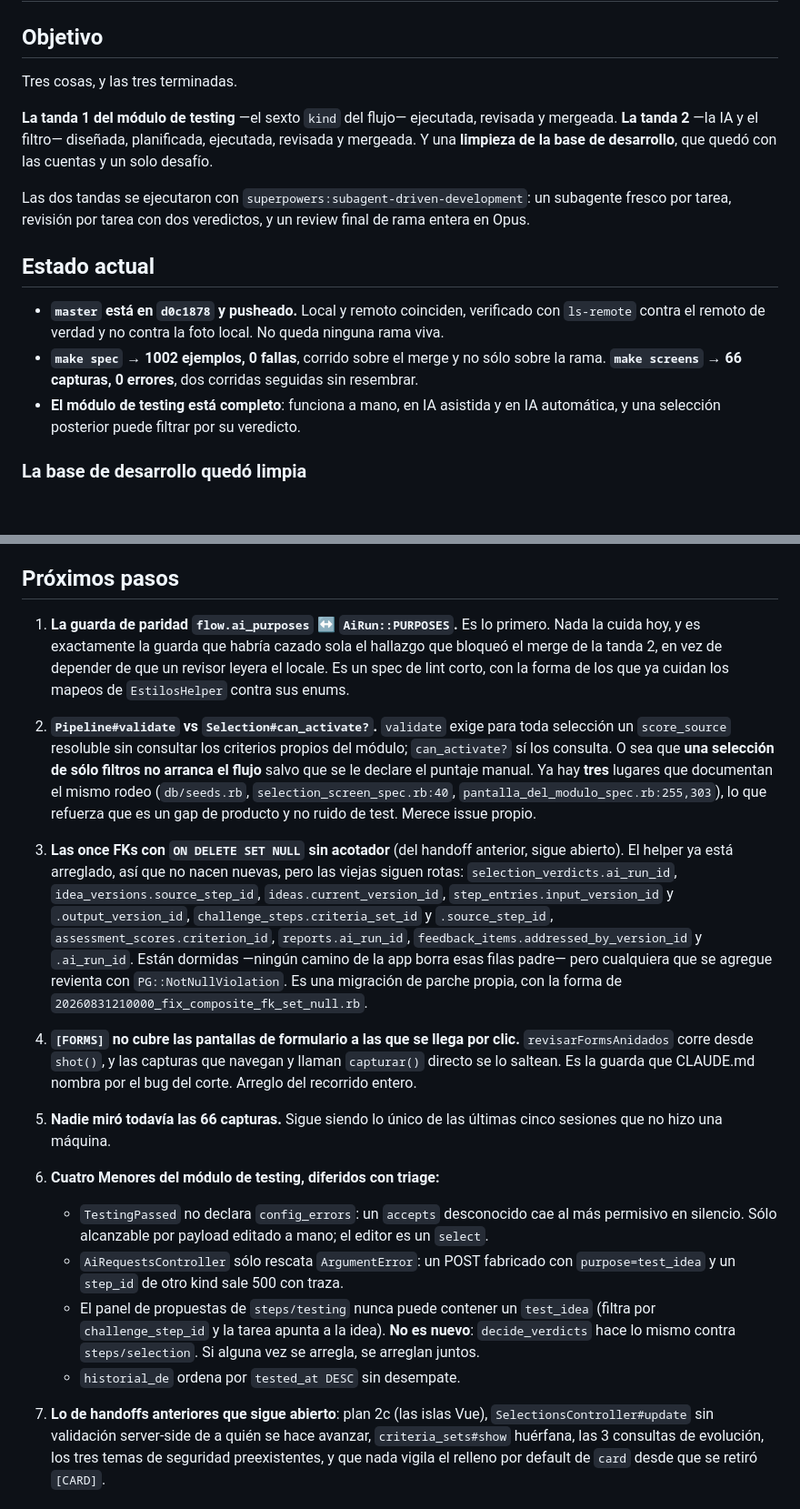
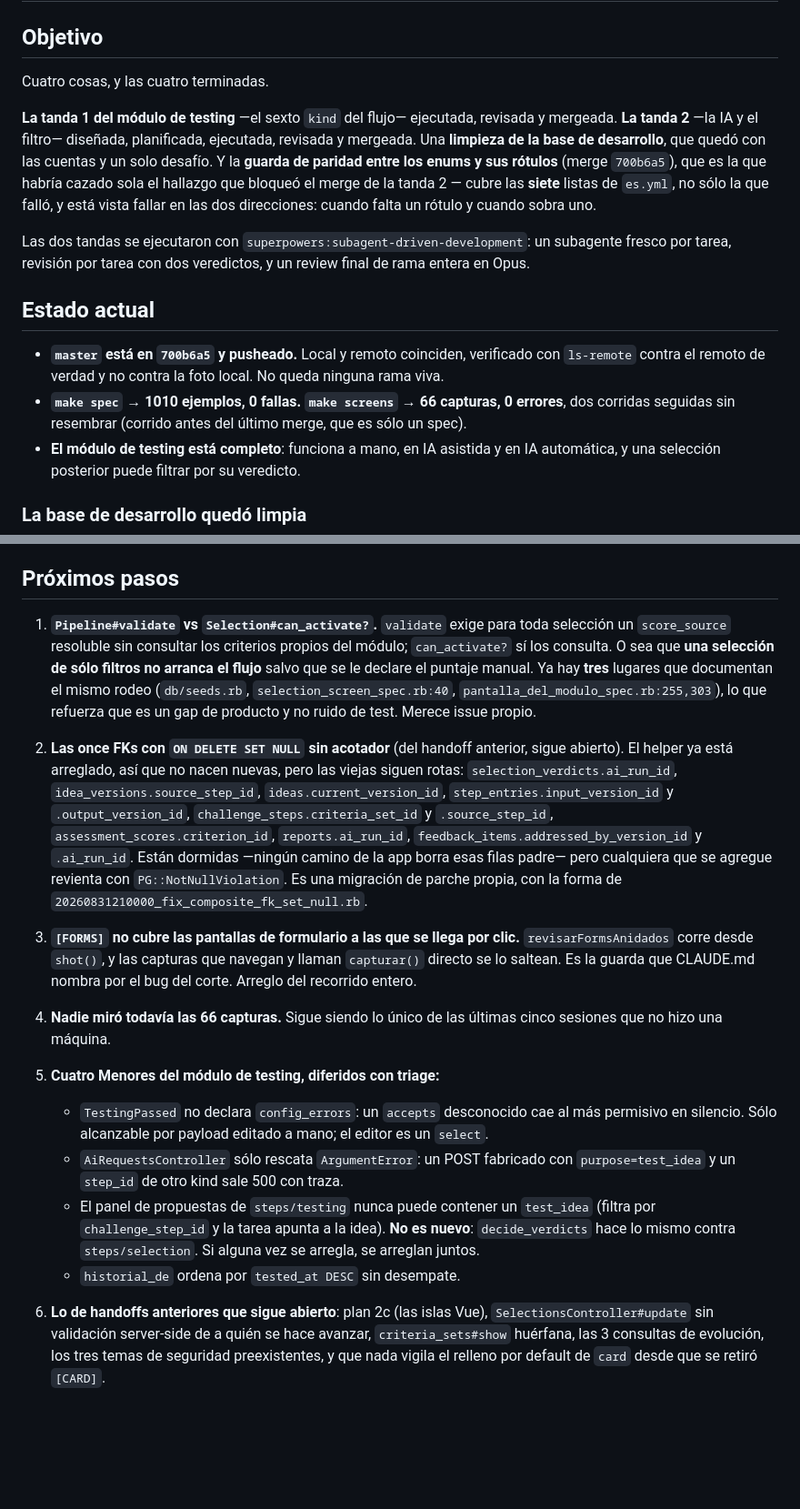
Before and after one commit to ribarahonaa/innk_flow, a Markdown page: handoff.md, 2 parts joined by grey strips. Shown at 91% size. Drawn GitHub-style; blank space fills up the shorter version.

Commit message:
Handoff: la guarda de paridad, y el estado al día

```diff
--- a/handoff.md
+++ b/handoff.md
@@ -2,12 +2,16 @@
 
 ## Objetivo
 
-Tres cosas, y las tres terminadas.
+Cuatro cosas, y las cuatro terminadas.
 
 **La tanda 1 del módulo de testing** —el sexto `kind` del flujo— ejecutada,
 revisada y mergeada. **La tanda 2** —la IA y el filtro— diseñada, planificada,
-ejecutada, revisada y mergeada. Y una **limpieza de la base de desarrollo**,
-que quedó con las cuentas y un solo desafío.
+ejecutada, revisada y mergeada. Una **limpieza de la base de desarrollo**, que
+quedó con las cuentas y un solo desafío. Y la **guarda de paridad entre los
+enums y sus rótulos** (merge `700b6a5`), que es la que habría cazado sola el
+hallazgo que bloqueó el merge de la tanda 2 — cubre las **siete** listas de
+`es.yml`, no sólo la que falló, y está vista fallar en las dos direcciones:
+cuando falta un rótulo y cuando sobra uno.
 
 Las dos tandas se ejecutaron con `superpowers:subagent-driven-development`: un
 subagente fresco por tarea, revisión por tarea con dos veredictos, y un review
@@ -15,12 +19,12 @@ final de rama entera en Opus.
 
 ## Estado actual
 
-- **`master` está en `d0c1878` y pusheado.** Local y remoto coinciden,
+- **`master` está en `700b6a5` y pusheado.** Local y remoto coinciden,
   verificado con `ls-remote` contra el remoto de verdad y no contra la foto
   local. No queda ninguna rama viva.
-- **`make spec` → 1002 ejemplos, 0 fallas**, corrido sobre el merge y no sólo
-  sobre la rama. **`make screens` → 66 capturas, 0 errores**, dos corridas
-  seguidas sin resembrar.
+- **`make spec` → 1010 ejemplos, 0 fallas.** **`make screens` → 66 capturas,
+  0 errores**, dos corridas seguidas sin resembrar (corrido antes del último
+  merge, que es sólo un spec).
 - **El módulo de testing está completo**: funciona a mano, en IA asistida y en
   IA automática, y una selección posterior puede filtrar por su veredicto.
 
@@ -161,13 +165,7 @@ tanda 1 (ver el handoff anterior en el historial de git) y cinco en la tanda 2:
 
 ## Próximos pasos
 
-1. **La guarda de paridad `flow.ai_purposes` ↔ `AiRun::PURPOSES`.** Es lo
-   primero. Nada la cuida hoy, y es exactamente la guarda que habría cazado
-   sola el hallazgo que bloqueó el merge de la tanda 2, en vez de depender de
-   que un revisor leyera el locale. Es un spec de lint corto, con la forma de
-   los que ya cuidan los mapeos de `EstilosHelper` contra sus enums.
-
-2. **`Pipeline#validate` vs `Selection#can_activate?`.** `validate` exige para
+1. **`Pipeline#validate` vs `Selection#can_activate?`.** `validate` exige para
    toda selección un `score_source` resoluble sin consultar los criterios
    propios del módulo; `can_activate?` sí los consulta. O sea que **una
    selección de sólo filtros no arranca el flujo** salvo que se le declare el
@@ -176,7 +174,7 @@ tanda 1 (ver el handoff anterior en el historial de git) y cinco en la tanda 2:
    `pantalla_del_modulo_spec.rb:255,303`), lo que refuerza que es un gap de
    producto y no ruido de test. Merece issue propio.
 
-3. **Las once FKs con `ON DELETE SET NULL` sin acotador** (del handoff
+2. **Las once FKs con `ON DELETE SET NULL` sin acotador** (del handoff
    anterior, sigue abierto). El helper ya está arreglado, así que no nacen
    nuevas, pero las viejas siguen rotas: `selection_verdicts.ai_run_id`,
    `idea_versions.source_step_id`, `ideas.current_version_id`,
@@ -188,15 +186,15 @@ tanda 1 (ver el handoff anterior en el historial de git) y cinco en la tanda 2:
    agregue revienta con `PG::NotNullViolation`. Es una migración de parche
    propia, con la forma de `20260831210000_fix_composite_fk_set_null.rb`.
 
-4. **`[FORMS]` no cubre las pantallas de formulario a las que se llega por
+3. **`[FORMS]` no cubre las pantallas de formulario a las que se llega por
    clic.** `revisarFormsAnidados` corre desde `shot()`, y las capturas que
    navegan y llaman `capturar()` directo se lo saltean. Es la guarda que
    CLAUDE.md nombra por el bug del corte. Arreglo del recorrido entero.
 
-5. **Nadie miró todavía las 66 capturas.** Sigue siendo lo único de las últimas
+4. **Nadie miró todavía las 66 capturas.** Sigue siendo lo único de las últimas
    cinco sesiones que no hizo una máquina.
 
-6. **Cuatro Menores del módulo de testing, diferidos con triage:**
+5. **Cuatro Menores del módulo de testing, diferidos con triage:**
    - `TestingPassed` no declara `config_errors`: un `accepts` desconocido cae
      al más permisivo en silencio. Sólo alcanzable por payload editado a mano;
      el editor es un `select`.
@@ -208,7 +206,7 @@ tanda 1 (ver el handoff anterior en el historial de git) y cinco en la tanda 2:
      Si alguna vez se arregla, se arreglan juntos.
    - `historial_de` ordena por `tested_at DESC` sin desempate.
 
-7. **Lo de handoffs anteriores que sigue abierto**: plan 2c (las islas Vue),
+6. **Lo de handoffs anteriores que sigue abierto**: plan 2c (las islas Vue),
    `SelectionsController#update` sin validación server-side de a quién se hace
    avanzar, `criteria_sets#show` huérfana, las 3 consultas de evolución, los
    tres temas de seguridad preexistentes, y que nada vigila el relleno por
```
